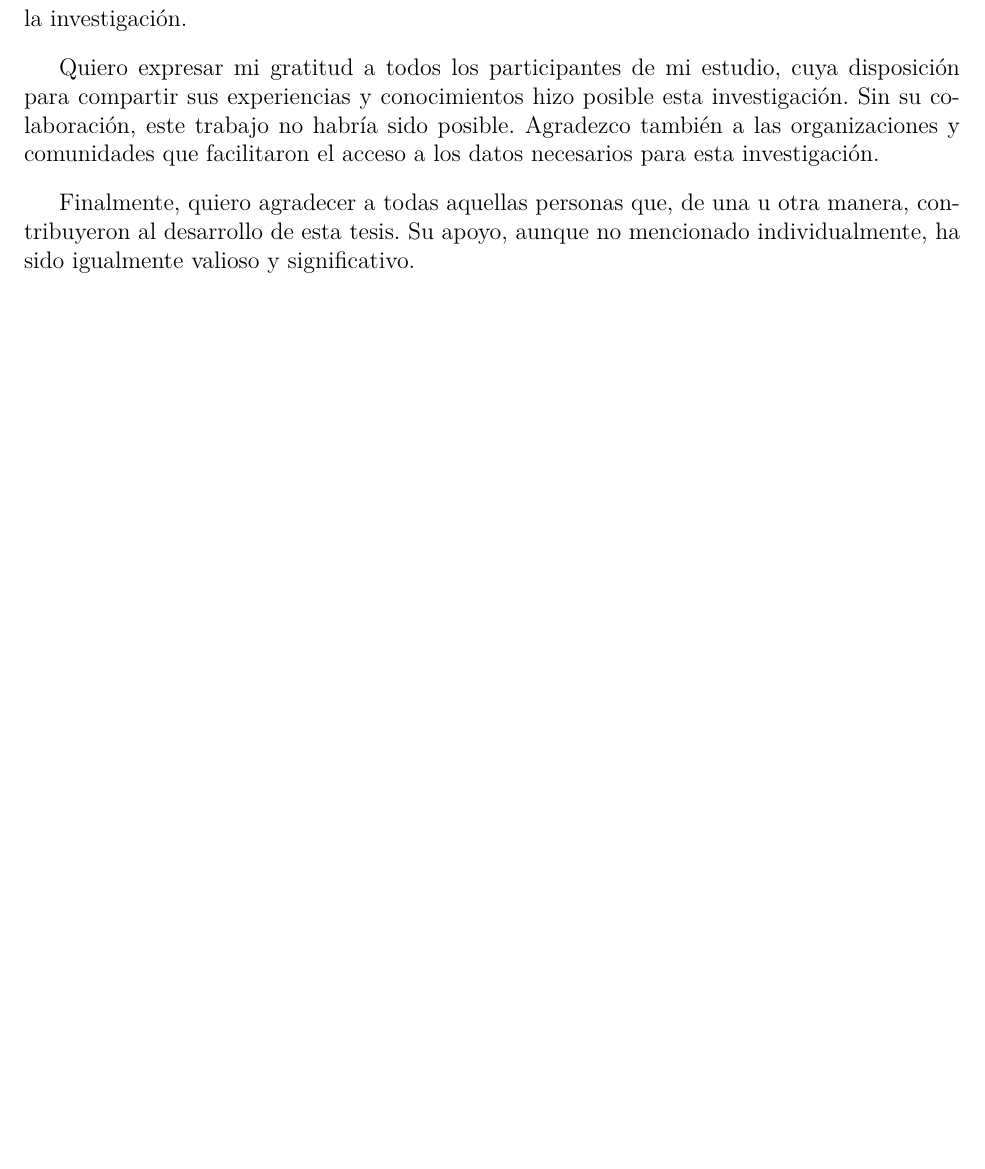
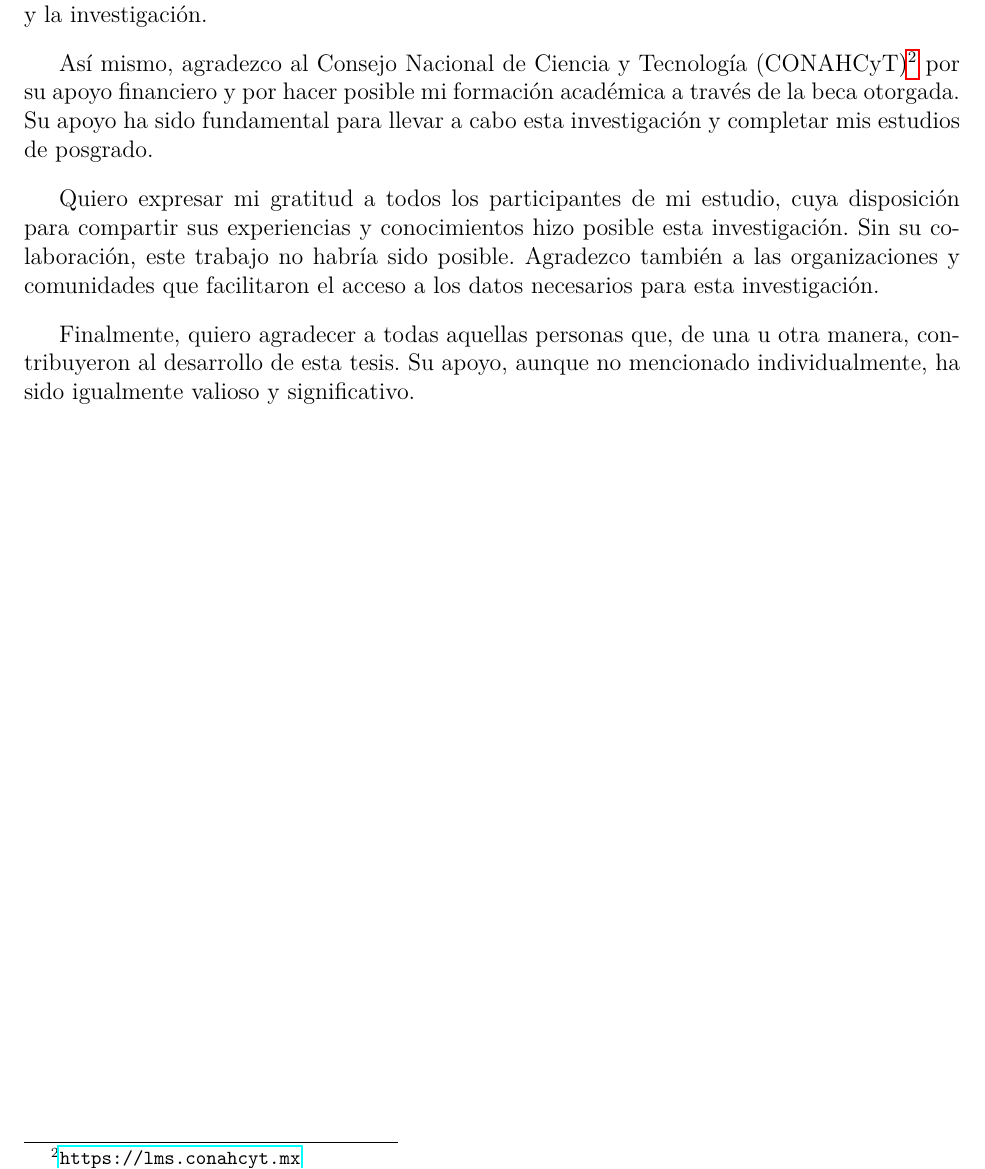
Before and after one commit to EsauPR/CIMAT-Tesis, a LaTeX book (MainDraft.tex, which reads Chapters/Acknowledgments.tex): part of page 4 of 97, cut so that both start at the same text, the shorter picture padded with empty space. Compiled offline with pdfLaTeX.

Commit message:
Added conacyt

```diff
--- a/Chapters/Acknowledgments.tex
+++ b/Chapters/Acknowledgments.tex
@@ -32,6 +32,10 @@ Agradezco también al Centro de Investigación en Matemáticas por brindarme los
 adecuado para llevar a cabo esta investigación. Su apoyo institucional ha sido crucial para el éxito
 de este trabajo. A los profesores y personal administrativo, por su disposición para ayudar y por
 crear un ambiente académico propicio para el aprendizaje y la investigación.
+
+Así mismo, agradezco al Consejo Nacional de Ciencia y Tecnología (CONAHCyT)\footnote{\url{https://lms.conahcyt.mx}}
+por su apoyo financiero y por hacer posible mi formación académica a través de la beca otorgada.
+Su apoyo ha sido fundamental para llevar a cabo esta investigación y completar mis estudios de posgrado.
 
 Quiero expresar mi gratitud a todos los participantes de mi estudio, cuya disposición para compartir
 sus experiencias y conocimientos hizo posible esta investigación. Sin su colaboración, este trabajo
```
Also changed, not shown: Chapters/Acknowledgments.tex (2 more changed lines).
